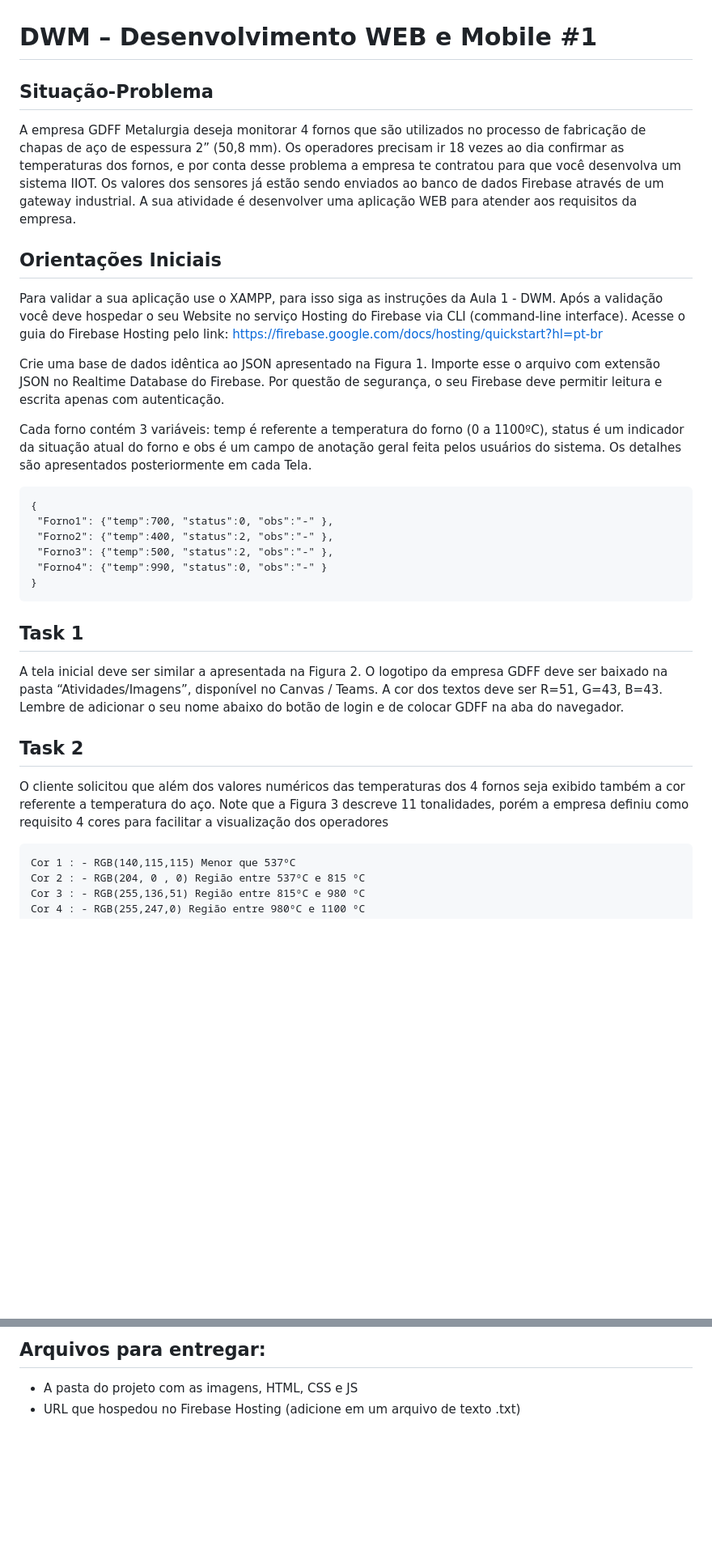
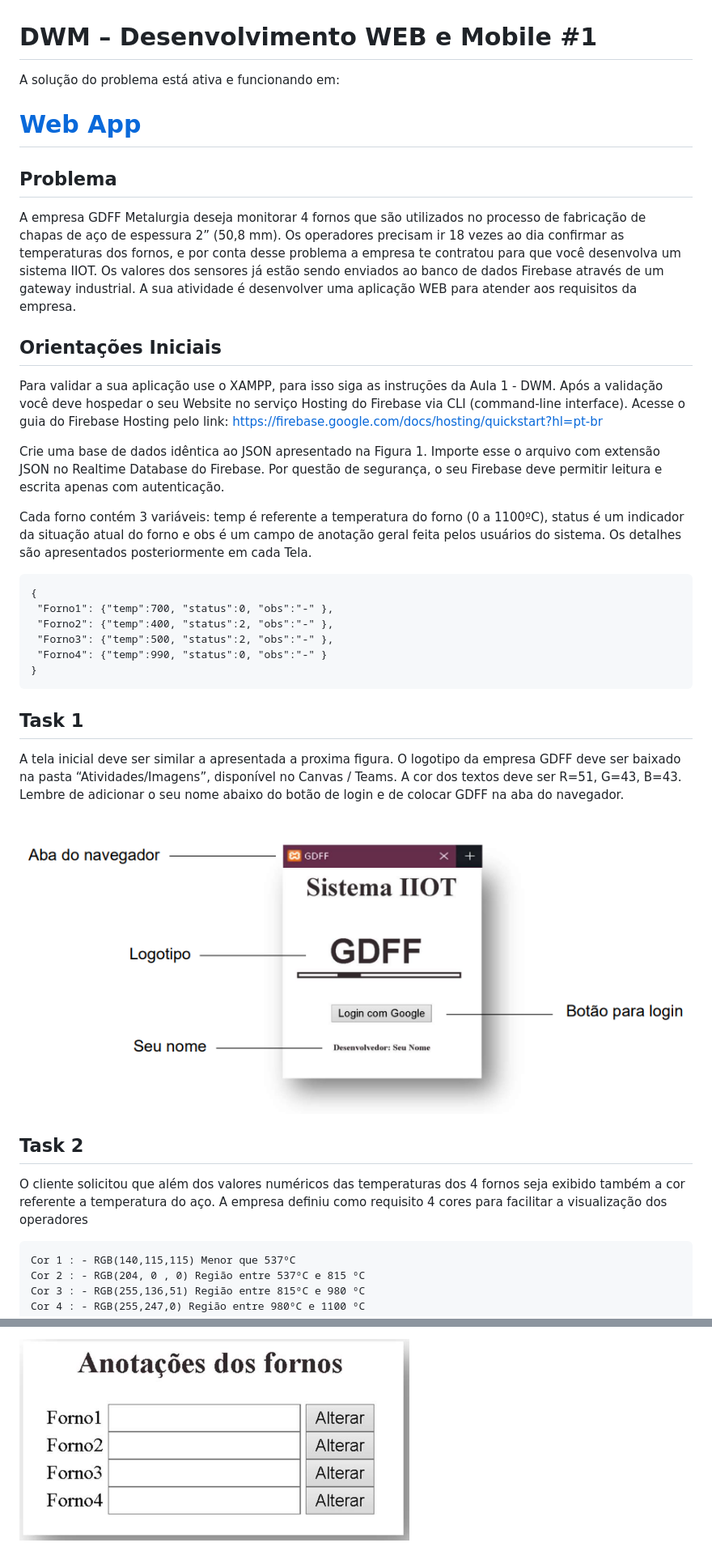
Before and after one commit to Lucasgb7/webApp-firebase, a Markdown page: README.md, 2 parts joined by grey strips. Shown: that part at 81% size. Rendered like a GitHub page; pictures changed too: public/assets/images/readme-task1.png (added), public/assets/images/readme-task4.png (added); blank space fills up the shorter version.

````diff
--- a/README.md
+++ b/README.md
@@ -1,25 +1,17 @@
 # DWM – Desenvolvimento WEB e Mobile #1
 
-## Situação-Problema
-A empresa GDFF Metalurgia deseja monitorar 4 fornos que são utilizados no processo de fabricação de
-chapas de aço de espessura 2” (50,8 mm). Os operadores precisam ir 18 vezes ao dia confirmar as
-temperaturas dos fornos, e por conta desse problema a empresa te contratou para que você desenvolva um
-sistema IIOT. Os valores dos sensores já estão sendo enviados ao banco de dados Firebase através de um
-gateway industrial. A sua atividade é desenvolver uma aplicação WEB para atender aos requisitos da
-empresa.
+A solução do problema está ativa e funcionando em:
+# [Web App](https://dwm-atividade1-1f86b.web.app/)
+
+## Problema
+A empresa GDFF Metalurgia deseja monitorar 4 fornos que são utilizados no processo de fabricação de chapas de aço de espessura 2” (50,8 mm). Os operadores precisam ir 18 vezes ao dia confirmar as temperaturas dos fornos, e por conta desse problema a empresa te contratou para que você desenvolva um sistema IIOT. Os valores dos sensores já estão sendo enviados ao banco de dados Firebase através de um gateway industrial. A sua atividade é desenvolver uma aplicação WEB para atender aos requisitos da empresa.
 
 ## Orientações Iniciais
-Para validar a sua aplicação use o XAMPP, para isso siga as instruções da Aula 1 - DWM. Após a validação
-você deve hospedar o seu Website no serviço Hosting do Firebase via CLI (command-line interface).
-Acesse o guia do Firebase Hosting pelo link: https://firebase.google.com/docs/hosting/quickstart?hl=pt-br
+Para validar a sua aplicação use o XAMPP, para isso siga as instruções da Aula 1 - DWM. Após a validação você deve hospedar o seu Website no serviço Hosting do Firebase via CLI (command-line interface). Acesse o guia do Firebase Hosting pelo link: https://firebase.google.com/docs/hosting/quickstart?hl=pt-br
 
-Crie uma base de dados idêntica ao JSON apresentado na Figura 1. Importe esse o arquivo com extensão
-JSON no Realtime Database do Firebase. Por questão de segurança, o seu Firebase deve permitir leitura e
-escrita apenas com autenticação.
+Crie uma base de dados idêntica ao JSON apresentado na Figura 1. Importe esse o arquivo com extensão JSON no Realtime Database do Firebase. Por questão de segurança, o seu Firebase deve permitir leitura e escrita apenas com autenticação.
 
-Cada forno contém 3 variáveis: temp é referente a temperatura do forno (0 a 1100ºC), status é um indicador
-da situação atual do forno e obs é um campo de anotação geral feita pelos usuários do sistema. Os detalhes
-são apresentados posteriormente em cada Tela.
+Cada forno contém 3 variáveis: temp é referente a temperatura do forno (0 a 1100ºC), status é um indicador da situação atual do forno e obs é um campo de anotação geral feita pelos usuários do sistema. Os detalhes são apresentados posteriormente em cada Tela.
 
 ```
 {
@@ -31,15 +23,13 @@ são apresentados posteriormente em cada Tela.
 ```
 ## Task 1
 
-A tela inicial deve ser similar a apresentada na Figura 2. O logotipo da empresa GDFF deve ser baixado na
-pasta “Atividades/Imagens”, disponível no Canvas / Teams. A cor dos textos deve ser R=51, G=43, B=43.
-Lembre de adicionar o seu nome abaixo do botão de login e de colocar GDFF na aba do navegador.
+A tela inicial deve ser similar a apresentada a proxima figura. O logotipo da empresa GDFF deve ser baixado na pasta “Atividades/Imagens”, disponível no Canvas / Teams. A cor dos textos deve ser R=51, G=43, B=43. Lembre de adicionar o seu nome abaixo do botão de login e de colocar GDFF na aba do navegador.
+
+![Task1](public/assets/images/readme-task1.png)
 
 ## Task 2
 
-O cliente solicitou que além dos valores numéricos das temperaturas dos 4 fornos seja exibido também a cor
-referente a temperatura do aço. Note que a Figura 3 descreve 11 tonalidades, porém a empresa definiu como
-requisito 4 cores para facilitar a visualização dos operadores
+O cliente solicitou que além dos valores numéricos das temperaturas dos 4 fornos seja exibido também a cor  referente a temperatura do aço. A empresa definiu como requisito 4 cores para facilitar a visualização dos operadores
 ```
 Cor 1 : - RGB(140,115,115) Menor que 537ºC
 Cor 2 : - RGB(204, 0 , 0) Região entre 537ºC e 815 ºC
@@ -72,6 +56,2 @@ Firebase em “Forno1/obs”.
 
-
-## Arquivos para entregar:
-
-- A pasta do projeto com as imagens, HTML, CSS e JS
-- URL que hospedou no Firebase Hosting (adicione em um arquivo de texto .txt)
+![Task4](public/assets/images/readme-task4.png)
````
Also changed, not shown: other parts of README.md (+7 -13 lines), public/assets/images/readme-task2.png (added), public/assets/images/readme-task3.png (added).
